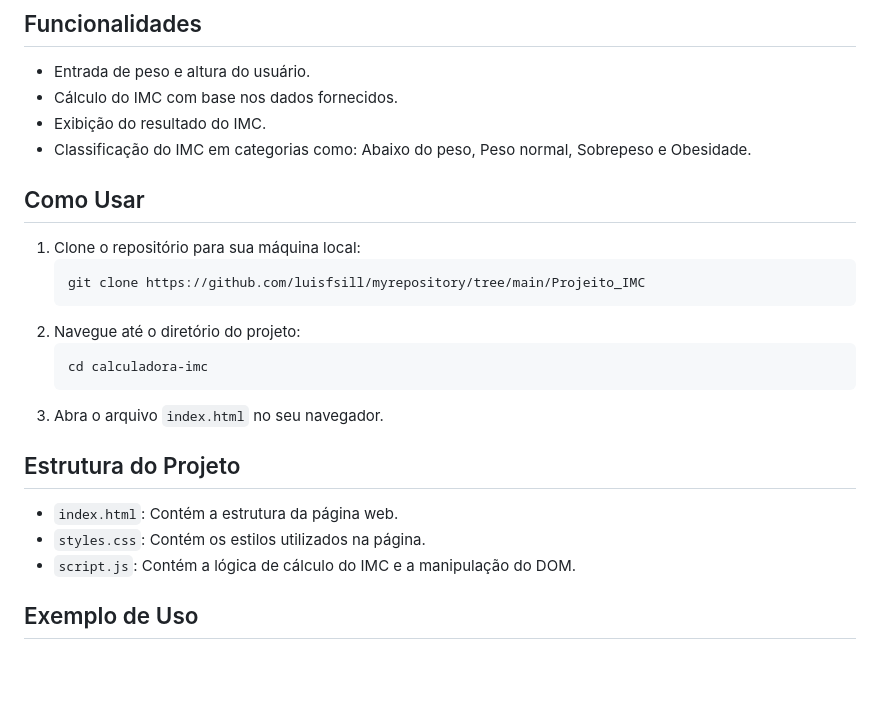
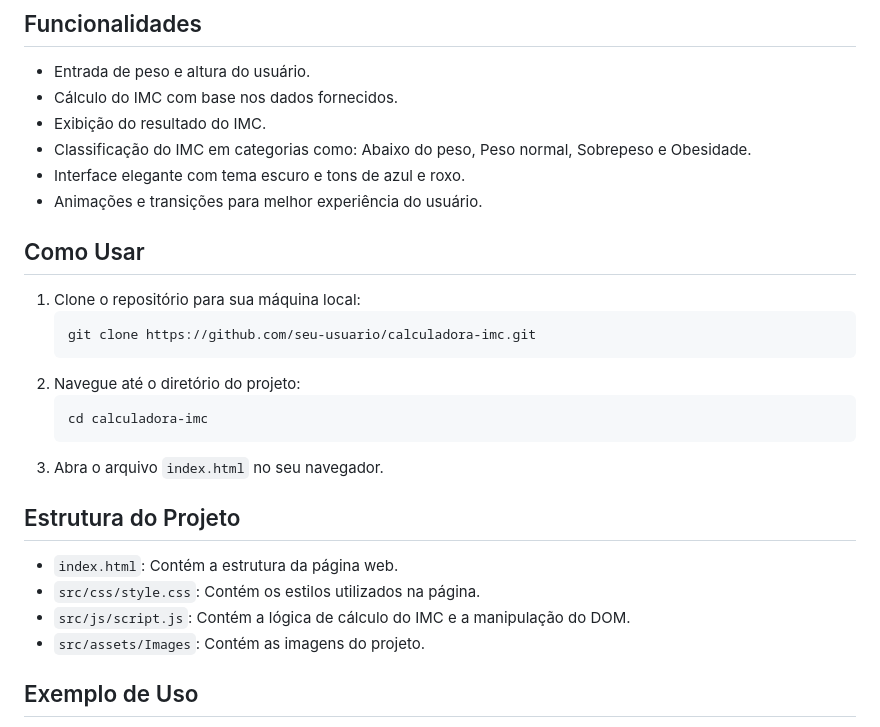
Before and after one commit to luisfsill/Calculadora-IMC, a Markdown page: README.md, the part around the change printed below. GitHub-like rendering; blank space fills up the shorter version.

````diff
--- a/README.md
+++ b/README.md
@@ -14,12 +14,14 @@ Este é um projeto de uma calculadora de IMC (Índice de Massa Corporal) desenvo
 - Cálculo do IMC com base nos dados fornecidos.
 - Exibição do resultado do IMC.
 - Classificação do IMC em categorias como: Abaixo do peso, Peso normal, Sobrepeso e Obesidade.
+- Interface elegante com tema escuro e tons de azul e roxo.
+- Animações e transições para melhor experiência do usuário.
 
 ## Como Usar
 
 1. Clone o repositório para sua máquina local:
     ```sh
-    git clone https://github.com/luisfsill/myrepository/tree/main/Projeito_IMC
+    git clone https://github.com/seu-usuario/calculadora-imc.git
     ```
 2. Navegue até o diretório do projeto:
     ```sh
@@ -30,8 +32,9 @@ Este é um projeto de uma calculadora de IMC (Índice de Massa Corporal) desenvo
 ## Estrutura do Projeto
 
 - `index.html`: Contém a estrutura da página web.
-- `styles.css`: Contém os estilos utilizados na página.
-- `script.js`: Contém a lógica de cálculo do IMC e a manipulação do DOM.
+- `src/css/style.css`: Contém os estilos utilizados na página.
+- `src/js/script.js`: Contém a lógica de cálculo do IMC e a manipulação do DOM.
+- `src/assets/Images`: Contém as imagens do projeto.
 
 ## Exemplo de Uso
 
````
Also changed, not shown: other parts of README.md (+6 -4 lines), src/assets/Images/Principal.jpg (added), src/assets/Images/Resultados.jpg (added).
